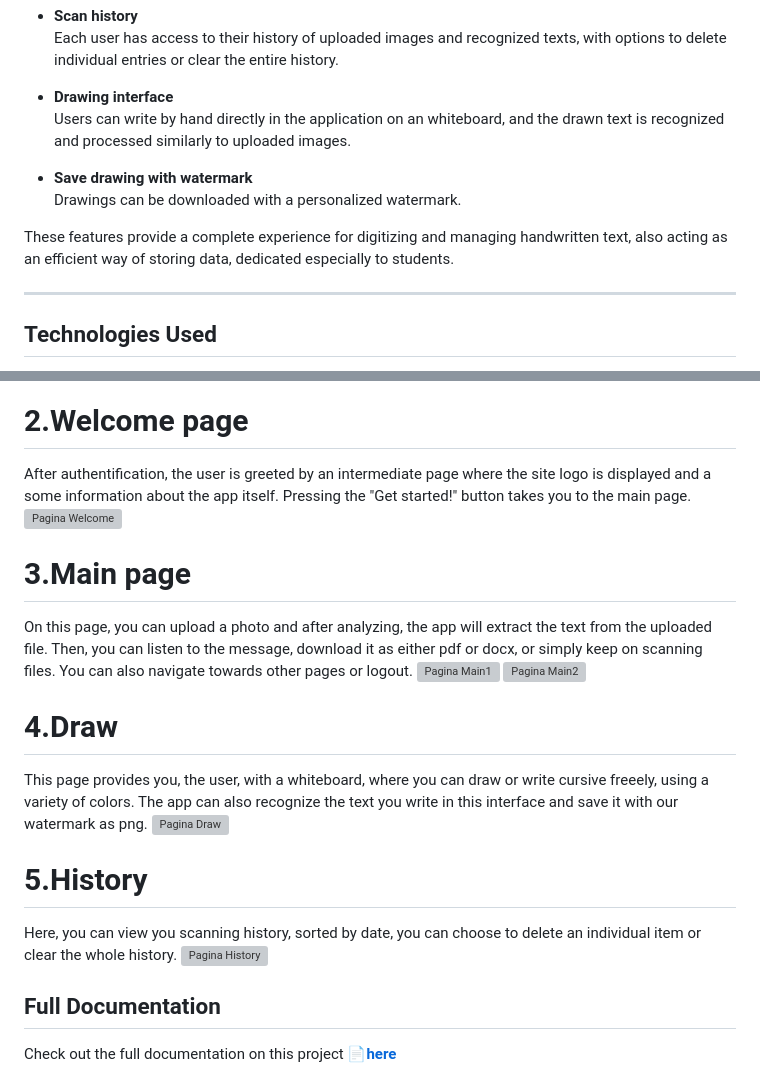
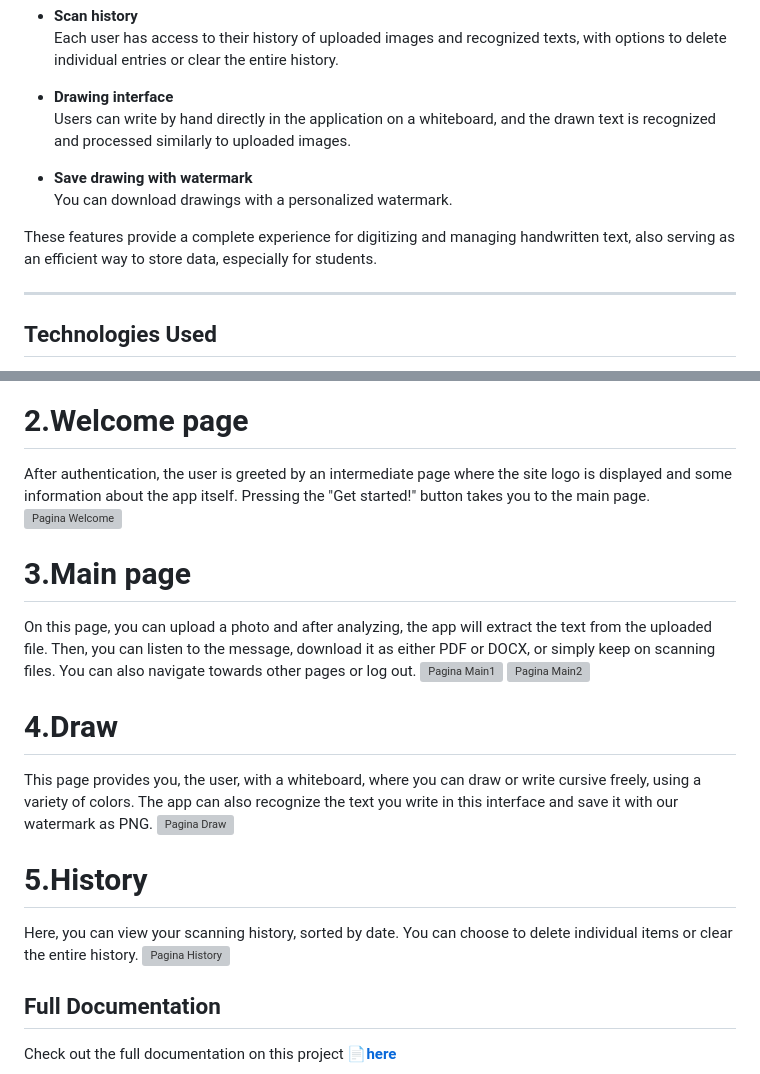
Before and after one commit to darianicoleduduna/InkScan, a Markdown page: README.md, 2 parts joined by grey strips. Drawn GitHub-style; grey boxes are pictures that could not be loaded.

```diff
--- a/README.md
+++ b/README.md
@@ -24,12 +24,12 @@ This project is a web application for recognizing handwritten text from images.
   Each user has access to their history of uploaded images and recognized texts, with options to delete individual entries or clear the entire history.
 
 - **Drawing interface**
-  Users can write by hand directly in the application on an whiteboard, and the drawn text is recognized and processed similarly to uploaded images.
+  Users can write by hand directly in the application on a whiteboard, and the drawn text is recognized and processed similarly to uploaded images.
 
 - **Save drawing with watermark**
-  Drawings can be downloaded with a personalized watermark.
+  You can download drawings with a personalized watermark.
 
-These features provide a complete experience for digitizing and managing handwritten text, also acting as an efficient way of storing data, dedicated especially to students.
+These features provide a complete experience for digitizing and managing handwritten text, also serving as an efficient way to store data, especially for students.
 
 ---
 
@@ -54,20 +54,20 @@ Firstly, each user must create an account or connect to an existing one in order
 ![Pagina Login](additional_materials/interface-demo/login.png)
 
 # **2.Welcome page**
-After authentification, the user is greeted by an intermediate page where the site logo is displayed and a some information about the app itself. Pressing the "Get started!" button takes you to the main page.
+After authentication, the user is greeted by an intermediate page where the site logo is displayed and some information about the app itself. Pressing the "Get started!" button takes you to the main page.
 ![Pagina Welcome](additional_materials/interface-demo/welcome.png)
 
 # **3.Main page**
-On this page, you can upload a photo and after analyzing, the app will extract the text from the uploaded file. Then, you can listen to the message, download it as either pdf or docx, or simply keep on scanning files. You can also navigate towards other pages or logout.
+On this page, you can upload a photo and after analyzing, the app will extract the text from the uploaded file. Then, you can listen to the message, download it as either PDF or DOCX, or simply keep on scanning files. You can also navigate towards other pages or log out.
 ![Pagina Main1](additional_materials/interface-demo/main1.png)
 ![Pagina Main2](additional_materials/interface-demo/main2.png)
 
 # **4.Draw**
-This page provides you, the user, with a whiteboard, where you can draw or write cursive freeely, using a variety of colors. The app can also recognize the text you write in this interface and save it with our watermark as png.
+This page provides you, the user, with a whiteboard, where you can draw or write cursive freely, using a variety of colors. The app can also recognize the text you write in this interface and save it with our watermark as PNG.
 ![Pagina Draw](additional_materials/interface-demo/draw.png)
 
 # **5.History**
-Here, you can view you scanning history, sorted by date, you can choose to delete an individual item or clear the whole history.
+Here, you can view your scanning history, sorted by date. You can choose to delete individual items or clear the entire history.
 ![Pagina History](additional_materials/interface-demo/history.png)
 
 ## Full Documentation
```
